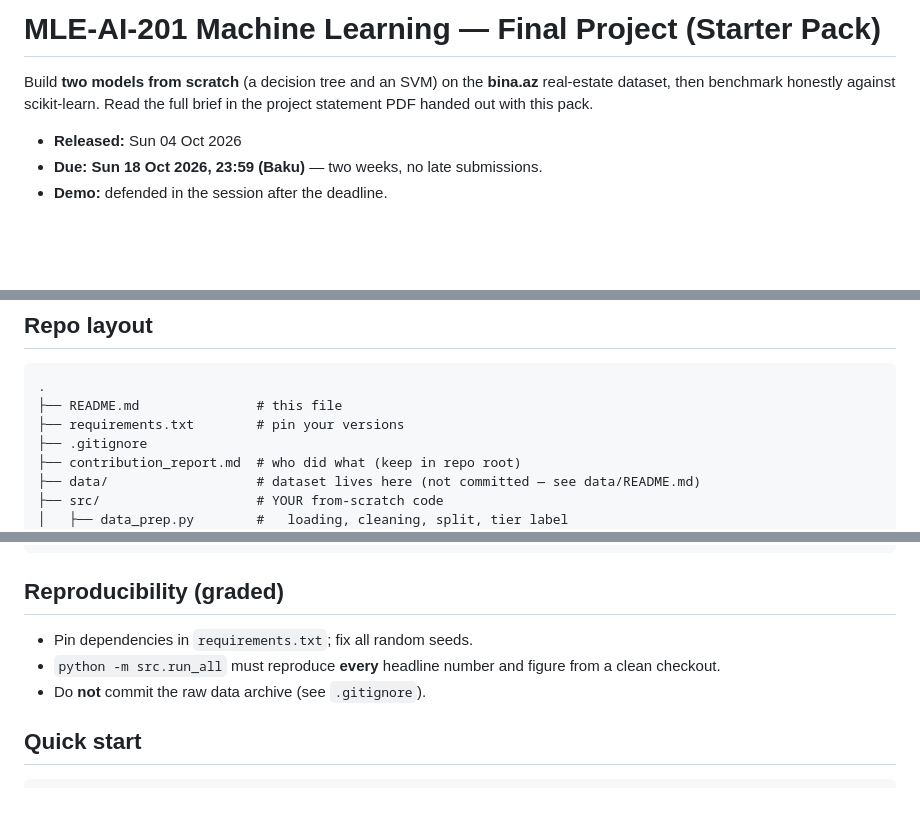
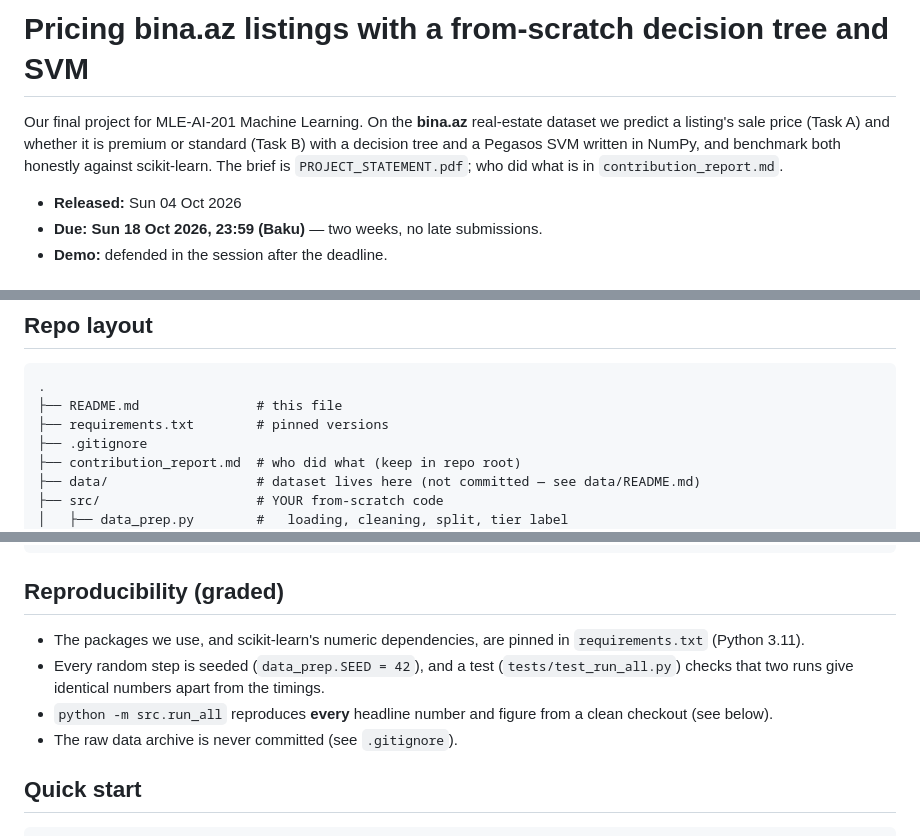
Before and after one commit to eyyubovsamur240-afk/ML-final-project-main, a Markdown page: README.md, 3 parts joined by grey strips. GitHub-like rendering; blank space fills up the shorter version.

Commit message:
Describe our project in the README, not the starter pack

````diff
--- a/README.md
+++ b/README.md
@@ -1,9 +1,10 @@
-# MLE-AI-201 Machine Learning — Final Project (Starter Pack)
+# Pricing bina.az listings with a from-scratch decision tree and SVM
 
-Build **two models from scratch** (a decision tree and an SVM) on the
-**bina.az** real-estate dataset, then benchmark honestly against
-scikit-learn. Read the full brief in the project statement PDF handed out
-with this pack.
+Our final project for MLE-AI-201 Machine Learning. On the **bina.az**
+real-estate dataset we predict a listing's sale price (Task A) and whether it
+is premium or standard (Task B) with a decision tree and a Pegasos SVM written
+in NumPy, and benchmark both honestly against scikit-learn. The brief is
+`PROJECT_STATEMENT.pdf`; who did what is in `contribution_report.md`.
 
 - **Released:** Sun 04 Oct 2026
 - **Due:** **Sun 18 Oct 2026, 23:59 (Baku)** — two weeks, no late submissions.
@@ -32,7 +33,7 @@ only. For the SVM you do **not** need a QP/SMO solver — use the
 ```
 .
 ├── README.md               # this file
-├── requirements.txt        # pin your versions
+├── requirements.txt        # pinned versions
 ├── .gitignore
 ├── contribution_report.md  # who did what (keep in repo root)
 ├── data/                   # dataset lives here (not committed — see data/README.md)
@@ -56,10 +57,14 @@ only. For the SVM you do **not** need a QP/SMO solver — use the
 ```
 
 ## Reproducibility (graded)
-- Pin dependencies in `requirements.txt`; fix all random seeds.
-- `python -m src.run_all` must reproduce **every** headline number and
-  figure from a clean checkout.
-- Do **not** commit the raw data archive (see `.gitignore`).
+- The packages we use, and scikit-learn's numeric dependencies, are pinned in
+  `requirements.txt` (Python 3.11).
+- Every random step is seeded (`data_prep.SEED = 42`), and a test
+  (`tests/test_run_all.py`) checks that two runs give identical numbers apart
+  from the timings.
+- `python -m src.run_all` reproduces **every** headline number and figure
+  from a clean checkout (see below).
+- The raw data archive is never committed (see `.gitignore`).
 
 ## Quick start
 ```bash
````
